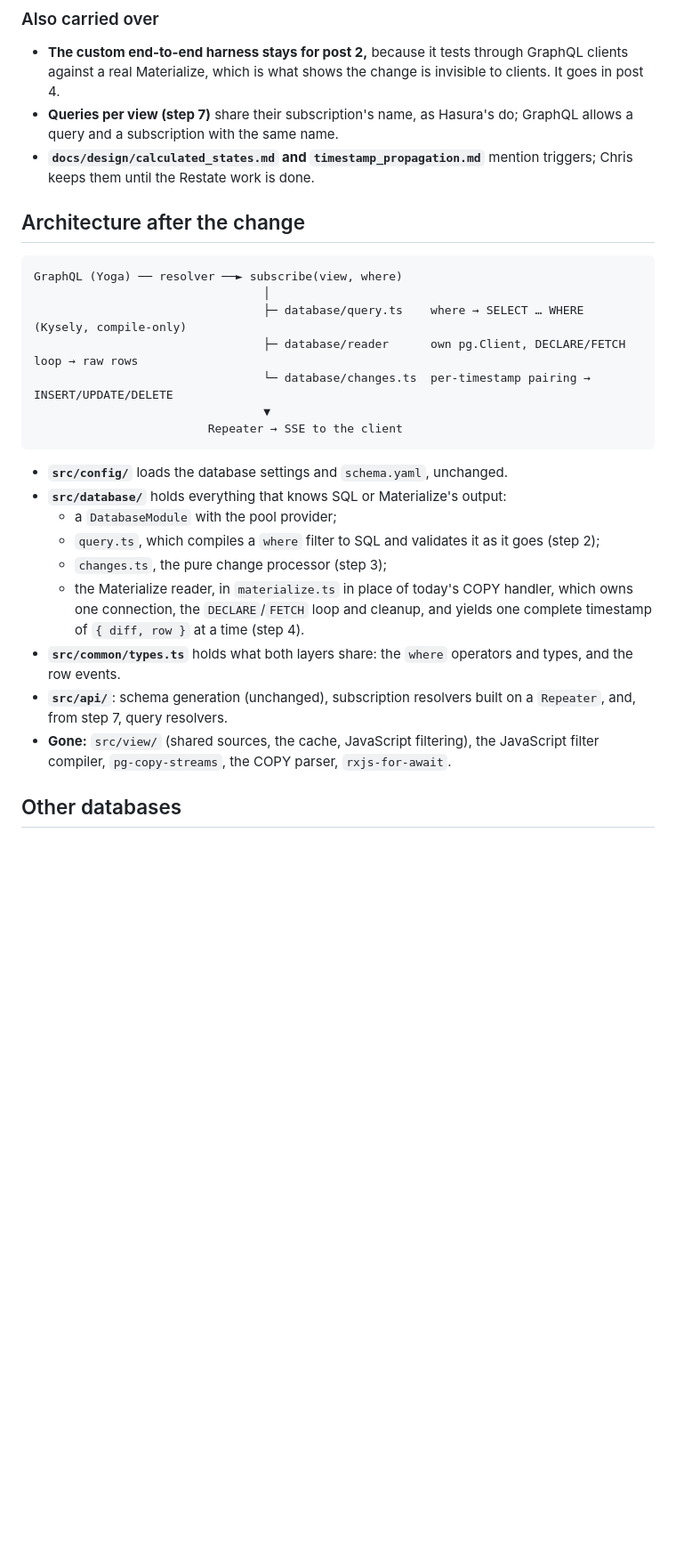
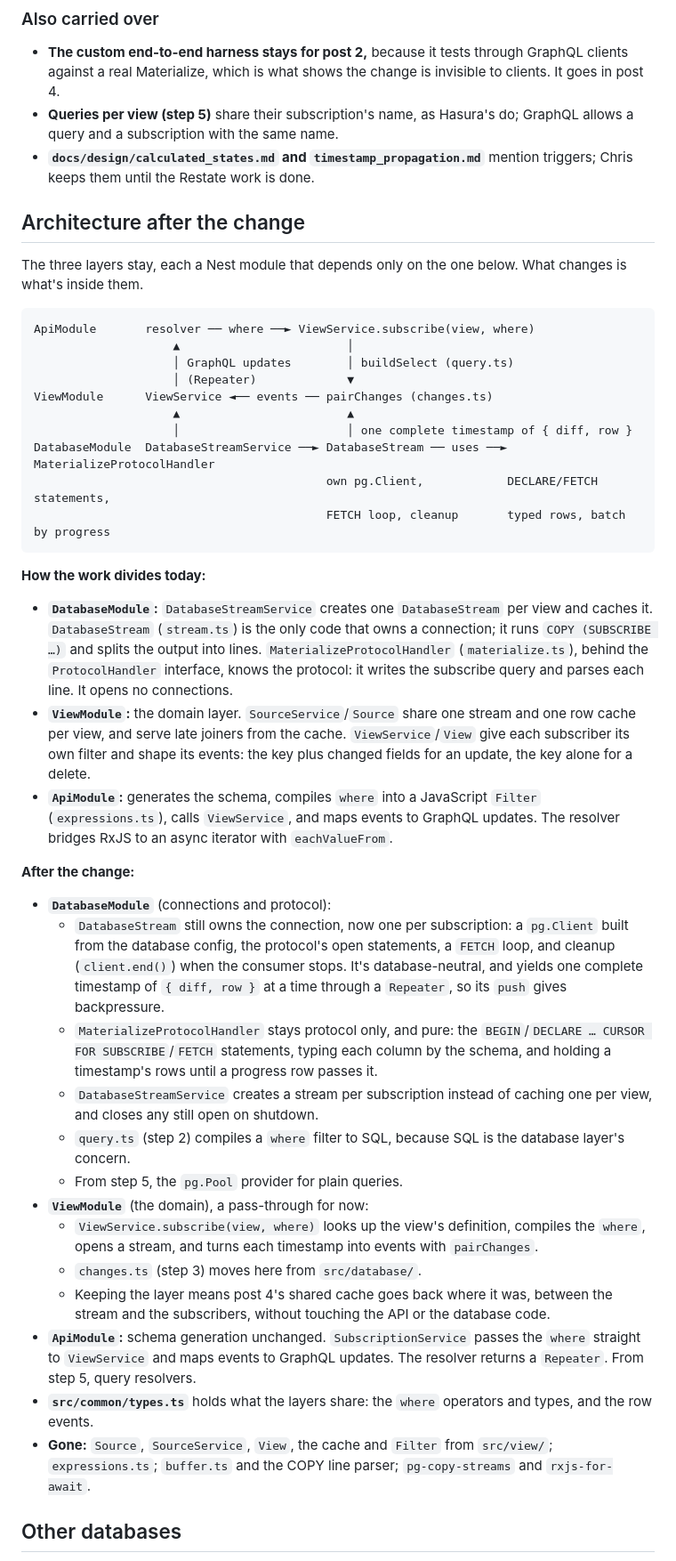
Before and after one commit to tycoworks/tycostream, a Markdown page: docs/design/hollow-out.md, the part around one of its changes. Shown at 89% size. Rendered like a GitHub page; blank space fills up the shorter version.

Commit message:
docs: keep the three layers in the hollow-out plan and make the swap one step
Co-Authored-By: Claude Opus 5.5 <noreply@anthropic.com>

````diff
--- a/docs/design/hollow-out.md
+++ b/docs/design/hollow-out.md
@@ -107,30 +107,47 @@ Found by reading the code on 5 Nov; only the first gets its own test (step 1).
 ### Also carried over
 
 - **The custom end-to-end harness stays for post 2,** because it tests through GraphQL clients against a real Materialize, which is what shows the change is invisible to clients. It goes in post 4.
-- **Queries per view (step 7)** share their subscription's name, as Hasura's do; GraphQL allows a query and a subscription with the same name.
+- **Queries per view (step 5)** share their subscription's name, as Hasura's do; GraphQL allows a query and a subscription with the same name.
 - **`docs/design/calculated_states.md` and `timestamp_propagation.md`** mention triggers; Chris keeps them until the Restate work is done.
 
 ## Architecture after the change
 
+The three layers stay, each a Nest module that depends only on the one below. What changes is what's inside them.
+
 ```
-GraphQL (Yoga) ── resolver ──► subscribe(view, where)
-                                 │
-                                 ├─ database/query.ts    where → SELECT … WHERE (Kysely, compile-only)
-                                 ├─ database/reader      own pg.Client, DECLARE/FETCH loop → raw rows
-                                 └─ database/changes.ts  per-timestamp pairing → INSERT/UPDATE/DELETE
-                                 ▼
-                         Repeater → SSE to the client
+ApiModule       resolver ── where ──► ViewService.subscribe(view, where)
+                    ▲                        │
+                    │ GraphQL updates        │ buildSelect (query.ts)
+                    │ (Repeater)             ▼
+ViewModule      ViewService ◄── events ── pairChanges (changes.ts)
+                    ▲                        ▲
+                    │                        │ one complete timestamp of { diff, row }
+DatabaseModule  DatabaseStreamService ──► DatabaseStream ── uses ──► MaterializeProtocolHandler
+                                          own pg.Client,            DECLARE/FETCH statements,
+                                          FETCH loop, cleanup       typed rows, batch by progress
 ```
 
-- **`src/config/`** loads the database settings and `schema.yaml`, unchanged.
-- **`src/database/`** holds everything that knows SQL or Materialize's output:
-  - a `DatabaseModule` with the pool provider;
-  - `query.ts`, which compiles a `where` filter to SQL and validates it as it goes (step 2);
-  - `changes.ts`, the pure change processor (step 3);
-  - the Materialize reader, in `materialize.ts` in place of today's COPY handler, which owns one connection, the `DECLARE`/`FETCH` loop and cleanup, and yields one complete timestamp of `{ diff, row }` at a time (step 4).
-- **`src/common/types.ts`** holds what both layers share: the `where` operators and types, and the row events.
-- **`src/api/`**: schema generation (unchanged), subscription resolvers built on a `Repeater`, and, from step 7, query resolvers.
-- **Gone:** `src/view/` (shared sources, the cache, JavaScript filtering), the JavaScript filter compiler, `pg-copy-streams`, the COPY parser, `rxjs-for-await`.
+**How the work divides today:**
+
+- **`DatabaseModule`:** `DatabaseStreamService` creates one `DatabaseStream` per view and caches it. `DatabaseStream` (`stream.ts`) is the only code that owns a connection; it runs `COPY (SUBSCRIBE …)` and splits the output into lines. `MaterializeProtocolHandler` (`materialize.ts`), behind the `ProtocolHandler` interface, knows the protocol: it writes the subscribe query and parses each line. It opens no connections.
+- **`ViewModule`:** the domain layer. `SourceService`/`Source` share one stream and one row cache per view, and serve late joiners from the cache. `ViewService`/`View` give each subscriber its own filter and shape its events: the key plus changed fields for an update, the key alone for a delete.
+- **`ApiModule`:** generates the schema, compiles `where` into a JavaScript `Filter` (`expressions.ts`), calls `ViewService`, and maps events to GraphQL updates. The resolver bridges RxJS to an async iterator with `eachValueFrom`.
+
+**After the change:**
+
+- **`DatabaseModule`** (connections and protocol):
+  - `DatabaseStream` still owns the connection, now one per subscription: a `pg.Client` built from the database config, the protocol's open statements, a `FETCH` loop, and cleanup (`client.end()`) when the consumer stops. It's database-neutral, and yields one complete timestamp of `{ diff, row }` at a time through a `Repeater`, so its `push` gives backpressure.
+  - `MaterializeProtocolHandler` stays protocol only, and pure: the `BEGIN`/`DECLARE … CURSOR FOR SUBSCRIBE`/`FETCH` statements, typing each column by the schema, and holding a timestamp's rows until a progress row passes it.
+  - `DatabaseStreamService` creates a stream per subscription instead of caching one per view, and closes any still open on shutdown.
+  - `query.ts` (step 2) compiles a `where` filter to SQL, because SQL is the database layer's concern.
+  - From step 5, the `pg.Pool` provider for plain queries.
+- **`ViewModule`** (the domain), a pass-through for now:
+  - `ViewService.subscribe(view, where)` looks up the view's definition, compiles the `where`, opens a stream, and turns each timestamp into events with `pairChanges`.
+  - `changes.ts` (step 3) moves here from `src/database/`.
+  - Keeping the layer means post 4's shared cache goes back where it was, between the stream and the subscribers, without touching the API or the database code.
+- **`ApiModule`:** schema generation unchanged. `SubscriptionService` passes the `where` straight to `ViewService` and maps events to GraphQL updates. The resolver returns a `Repeater`. From step 5, query resolvers.
+- **`src/common/types.ts`** holds what the layers share: the `where` operators and types, and the row events.
+- **Gone:** `Source`, `SourceService`, `View`, the cache and `Filter` from `src/view/`; `expressions.ts`; `buffer.ts` and the COPY line parser; `pg-copy-streams` and `rxjs-for-await`.
 
 ## Other databases
 
````
Also changed, not shown: other parts of docs/design/hollow-out.md (+18 -13 lines).
